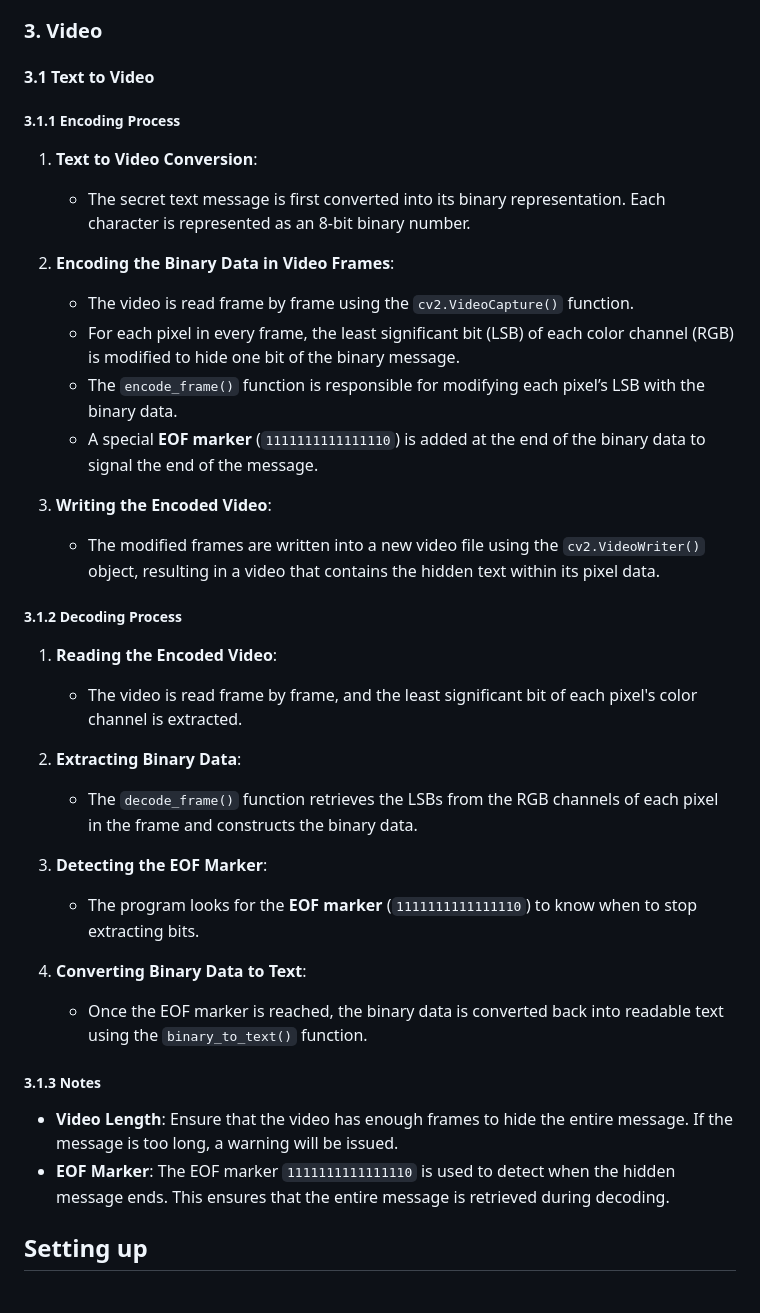
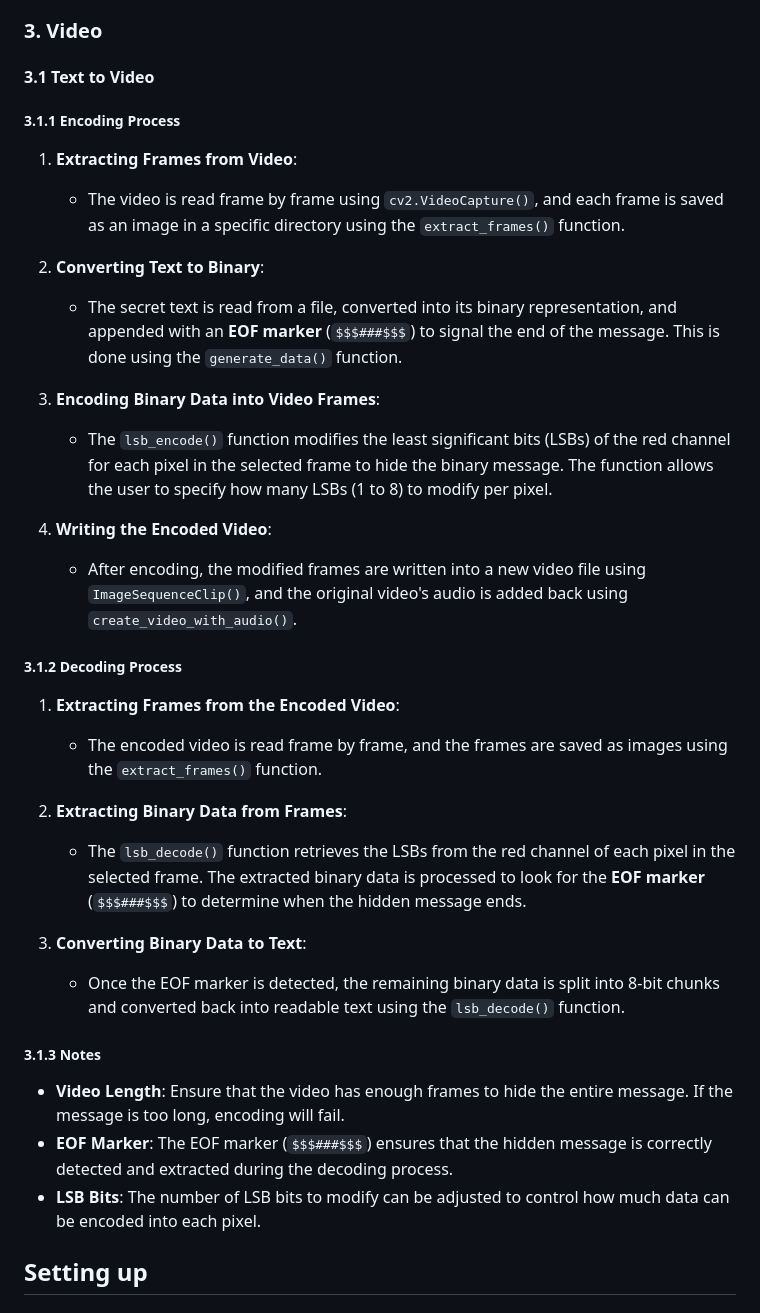
Before and after one commit to firdauz-bk/stenograph, a Markdown page: README.md, the part around the change. Rendered like a GitHub page.

```diff
--- a/README.md
+++ b/README.md
@@ -108,38 +108,40 @@ This section explains the **text-to-audio encoding and decoding** functionality
 - **Error Handling**: If the message length exceeds the audio file’s capacity, an error will be raised during decoding.
 
 ### 3. Video
+
 #### 3.1 Text to Video
+
 ##### 3.1.1 Encoding Process
-1. **Text to Video Conversion**:
-   - The secret text message is first converted into its binary representation. Each character is represented as an 8-bit binary number.
 
-2. **Encoding the Binary Data in Video Frames**:
-   - The video is read frame by frame using the `cv2.VideoCapture()` function.
-   - For each pixel in every frame, the least significant bit (LSB) of each color channel (RGB) is modified to hide one bit of the binary message.
-   - The `encode_frame()` function is responsible for modifying each pixel’s LSB with the binary data.
-   - A special **EOF marker** (`1111111111111110`) is added at the end of the binary data to signal the end of the message.
+1. **Extracting Frames from Video**:
+   - The video is read frame by frame using `cv2.VideoCapture()`, and each frame is saved as an image in a specific directory using the `extract_frames()` function.
 
-3. **Writing the Encoded Video**:
-   - The modified frames are written into a new video file using the `cv2.VideoWriter()` object, resulting in a video that contains the hidden text within its pixel data.
+2. **Converting Text to Binary**:
+   - The secret text is read from a file, converted into its binary representation, and appended with an **EOF marker** (`$$$###$$$`) to signal the end of the message. This is done using the `generate_data()` function.
+
+3. **Encoding Binary Data into Video Frames**:
+   - The `lsb_encode()` function modifies the least significant bits (LSBs) of the red channel for each pixel in the selected frame to hide the binary message. The function allows the user to specify how many LSBs (1 to 8) to modify per pixel.
+
+4. **Writing the Encoded Video**:
+   - After encoding, the modified frames are written into a new video file using `ImageSequenceClip()`, and the original video's audio is added back using `create_video_with_audio()`.
 
 ##### 3.1.2 Decoding Process
 
-1. **Reading the Encoded Video**:
-   - The video is read frame by frame, and the least significant bit of each pixel's color channel is extracted.
+1. **Extracting Frames from the Encoded Video**:
+   - The encoded video is read frame by frame, and the frames are saved as images using the `extract_frames()` function.
 
-2. **Extracting Binary Data**:
-   - The `decode_frame()` function retrieves the LSBs from the RGB channels of each pixel in the frame and constructs the binary data.
+2. **Extracting Binary Data from Frames**:
+   - The `lsb_decode()` function retrieves the LSBs from the red channel of each pixel in the selected frame. The extracted binary data is processed to look for the **EOF marker** (`$$$###$$$`) to determine when the hidden message ends.
 
-3. **Detecting the EOF Marker**:
-   - The program looks for the **EOF marker** (`1111111111111110`) to know when to stop extracting bits.
-
-4. **Converting Binary Data to Text**:
-   - Once the EOF marker is reached, the binary data is converted back into readable text using the `binary_to_text()` function.
+3. **Converting Binary Data to Text**:
+   - Once the EOF marker is detected, the remaining binary data is split into 8-bit chunks and converted back into readable text using the `lsb_decode()` function.
 
 ##### 3.1.3 Notes
 
-- **Video Length**: Ensure that the video has enough frames to hide the entire message. If the message is too long, a warning will be issued.
-- **EOF Marker**: The EOF marker `1111111111111110` is used to detect when the hidden message ends. This ensures that the entire message is retrieved during decoding.
+- **Video Length**: Ensure that the video has enough frames to hide the entire message. If the message is too long, encoding will fail.
+- **EOF Marker**: The EOF marker (`$$$###$$$`) ensures that the hidden message is correctly detected and extracted during the decoding process.
+- **LSB Bits**: The number of LSB bits to modify can be adjusted to control how much data can be encoded into each pixel.
+
 
 ## Setting up
 ### Pre-requisite
```
